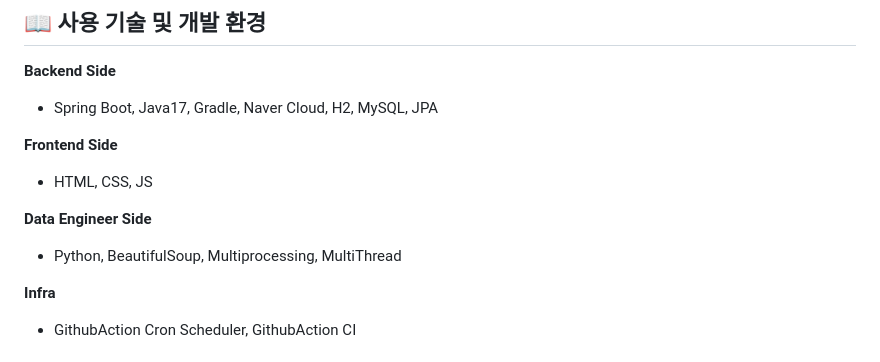
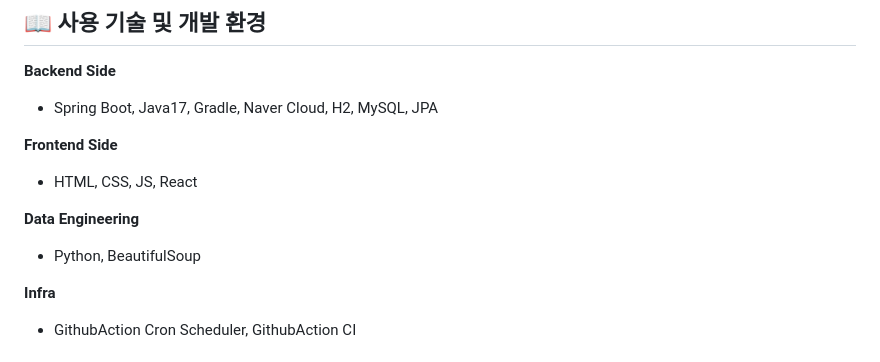
Before and after one commit to f-lab-edu/JBLY, a Markdown page: README.md, the part around the change. Drawn GitHub-style.

Commit message:
update : readme

```diff
--- a/README.md
+++ b/README.md
@@ -26,10 +26,10 @@
 - Spring Boot, Java17, Gradle, Naver Cloud, H2, MySQL, JPA
 
 **Frontend Side**
-- HTML, CSS, JS
+- HTML, CSS, JS, React
 
-**Data Engineer Side**
-- Python, BeautifulSoup, Multiprocessing, MultiThread
+**Data Engineering**
+- Python, BeautifulSoup
 
 **Infra**
 - GithubAction Cron Scheduler, GithubAction CI
```
